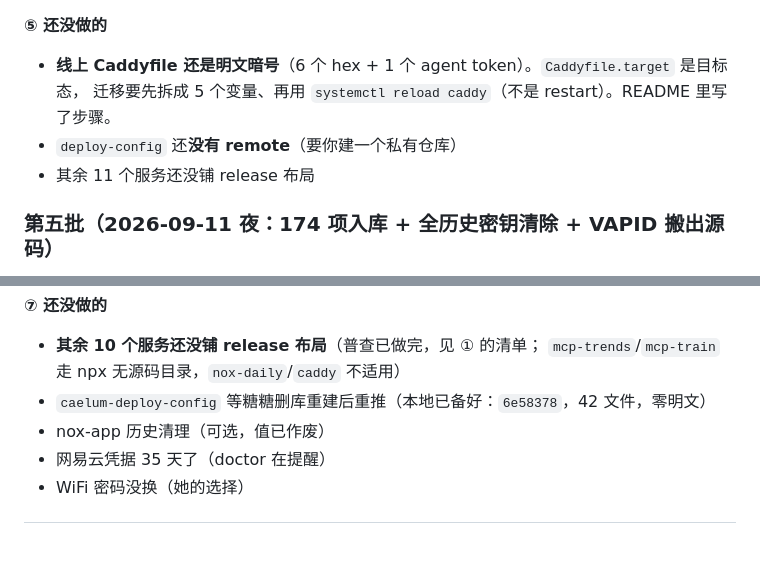
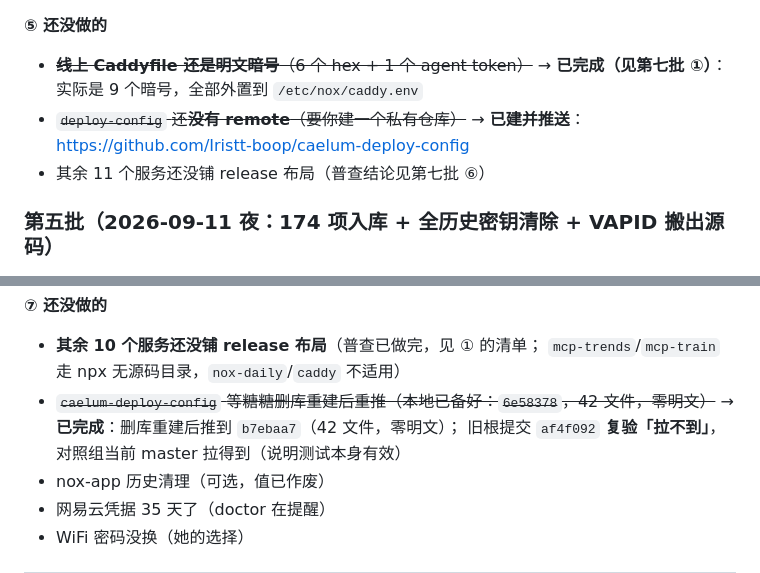
Before and after one commit to Iristt-boop/caelum, a Markdown page: CAELUM-修复排期.md, 2 parts joined by grey strips. Drawn GitHub-style; blank space fills up the shorter version.

Commit message:
排期划掉两条已完成的（Caddy 暗号迁移 / deploy-config 建库）
第四批 ⑤ 里那两条一直挂着「还没做」，现在都做完了：

· 线上 Caddyfile 明文暗号 → 已完成（实际是 9 个不是 6 个 + 1 个）
· deploy-config 没有 remote → 已建并推送，且删库重建过一次

第七批 ⑦ 里「等重建后重推」也划掉，并把反证结果记上：
旧根提交 af4f092 复验「拉不到」，对照组当前 master 拉得到 —— 说明测试本身有效。

（另外这轮我在编辑这份文档时误删了「### 第三批」的标题，已补回。
  教训：edit 的 old_string 里带了别的小节标题，就等于把它删了。）

```diff
--- a/CAELUM-修复排期.md
+++ b/CAELUM-修复排期.md
@@ -71,10 +71,11 @@ init 静默失败，于是后面的 `git add -A` 一路向上跑进了**父仓
 2. 我在 README 里把真实的 `/agent/<token>/` 当例子写进去 → 提交前扫描抓住
 
 **⑤ 还没做的**
-- **线上 Caddyfile 还是明文暗号**（6 个 hex + 1 个 agent token）。`Caddyfile.target` 是目标态，
-  迁移要先拆成 5 个变量、再用 `systemctl reload caddy`（不是 restart）。README 里写了步骤。
-- `deploy-config` 还**没有 remote**（要你建一个私有仓库）
-- 其余 11 个服务还没铺 release 布局
+- ~~**线上 Caddyfile 还是明文暗号**（6 个 hex + 1 个 agent token）~~
+  → **已完成（见第七批 ①）**：实际是 9 个暗号，全部外置到 `/etc/nox/caddy.env`
+- ~~`deploy-config` 还**没有 remote**（要你建一个私有仓库）~~
+  → **已建并推送**：<https://github.com/Iristt-boop/caelum-deploy-config>
+- 其余 11 个服务还没铺 release 布局（普查结论见第七批 ⑥）
 
 ### 第五批（2026-09-11 夜：174 项入库 + 全历史密钥清除 + VAPID 搬出源码）
 
@@ -412,7 +413,9 @@ app-tracker` + `co-reading-mcp` 的代码），其中包含**糖糖的接触记
 **⑦ 还没做的**
 - **其余 10 个服务还没铺 release 布局**（普查已做完，见 ① 的清单；
   `mcp-trends`/`mcp-train` 走 npx 无源码目录，`nox-daily`/`caddy` 不适用）
-- `caelum-deploy-config` 等糖糖删库重建后重推（本地已备好：`6e58378`，42 文件，零明文）
+- ~~`caelum-deploy-config` 等糖糖删库重建后重推（本地已备好：`6e58378`，42 文件，零明文）~~
+  → **已完成**：删库重建后推到 `b7ebaa7`（42 文件，零明文）；
+  旧根提交 `af4f092` **复验「拉不到」**，对照组当前 master 拉得到（说明测试本身有效）
 - nox-app 历史清理（可选，值已作废）
 - 网易云凭据 35 天了（doctor 在提醒）
 - WiFi 密码没换（她的选择）
```
